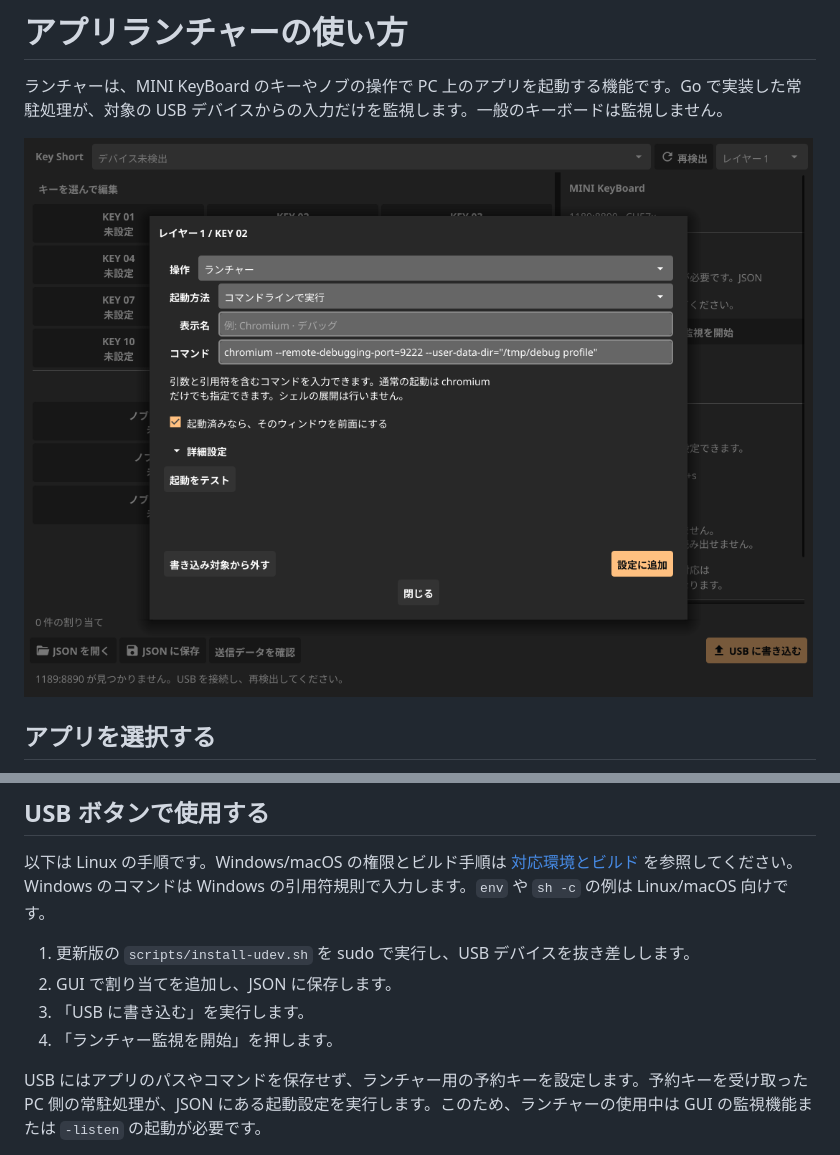
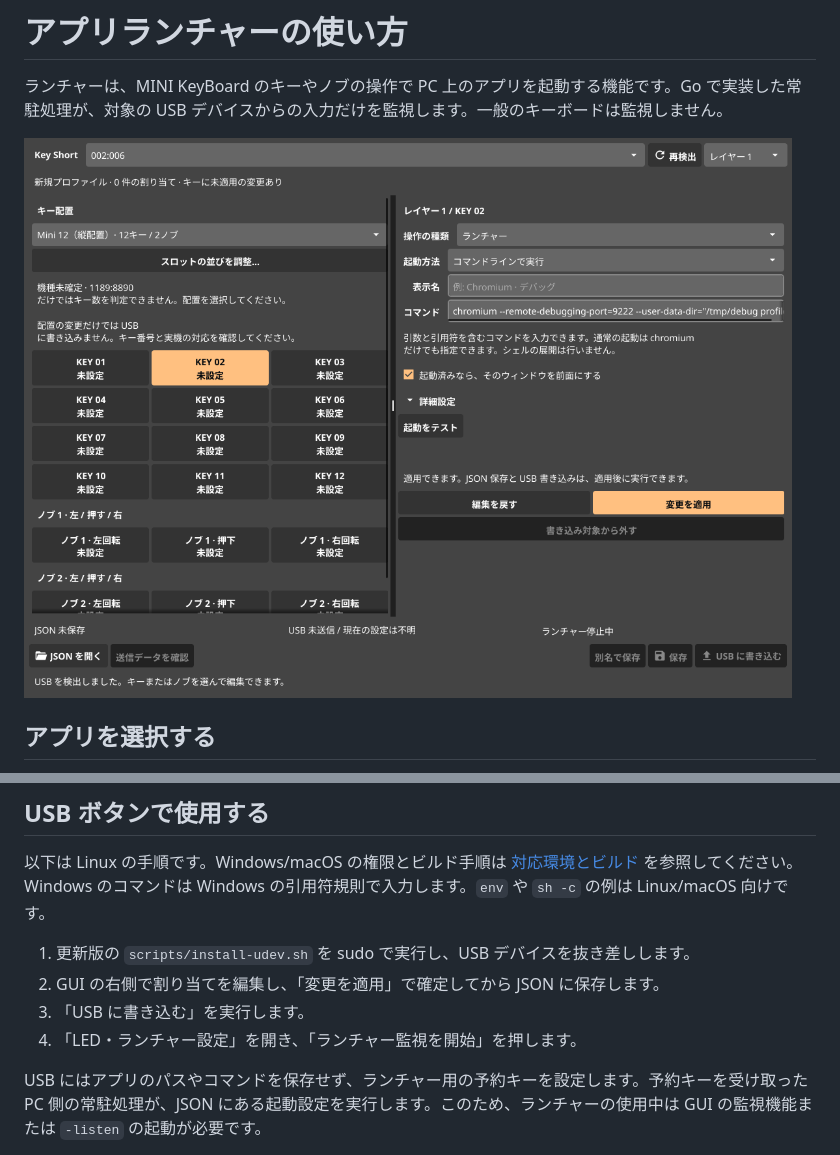
Before and after one commit to haturatu/key-short, a Markdown page: docs/launcher.md, 2 parts joined by grey strips. GitHub-like rendering; pictures changed too: docs/launcher-editor.png.

```diff
--- a/docs/launcher.md
+++ b/docs/launcher.md
@@ -73,9 +73,9 @@ KDE のスクリプトは操作後にアンロードします。KWin の設定
 以下は Linux の手順です。Windows/macOS の権限とビルド手順は [対応環境とビルド](platforms.md) を参照してください。Windows のコマンドは Windows の引用符規則で入力します。`env` や `sh -c` の例は Linux/macOS 向けです。
 
 1. 更新版の `scripts/install-udev.sh` を sudo で実行し、USB デバイスを抜き差しします。
-2. GUI で割り当てを追加し、JSON に保存します。
+2. GUI の右側で割り当てを編集し、「変更を適用」で確定してから JSON に保存します。
 3. 「USB に書き込む」を実行します。
-4. 「ランチャー監視を開始」を押します。
+4. 「LED・ランチャー設定」を開き、「ランチャー監視を開始」を押します。
 
 USB にはアプリのパスやコマンドを保存せず、ランチャー用の予約キーを設定します。予約キーを受け取った PC 側の常駐処理が、JSON にある起動設定を実行します。このため、ランチャーの使用中は GUI の監視機能または `-listen` の起動が必要です。
 
```
Also changed, not shown: README.md (+16 -8 lines), docs/layouts.md (added, +72 -0 lines), docs/key-recording.png, docs/layout-settings.png (added), docs/screenshot.png, 1 other file.
